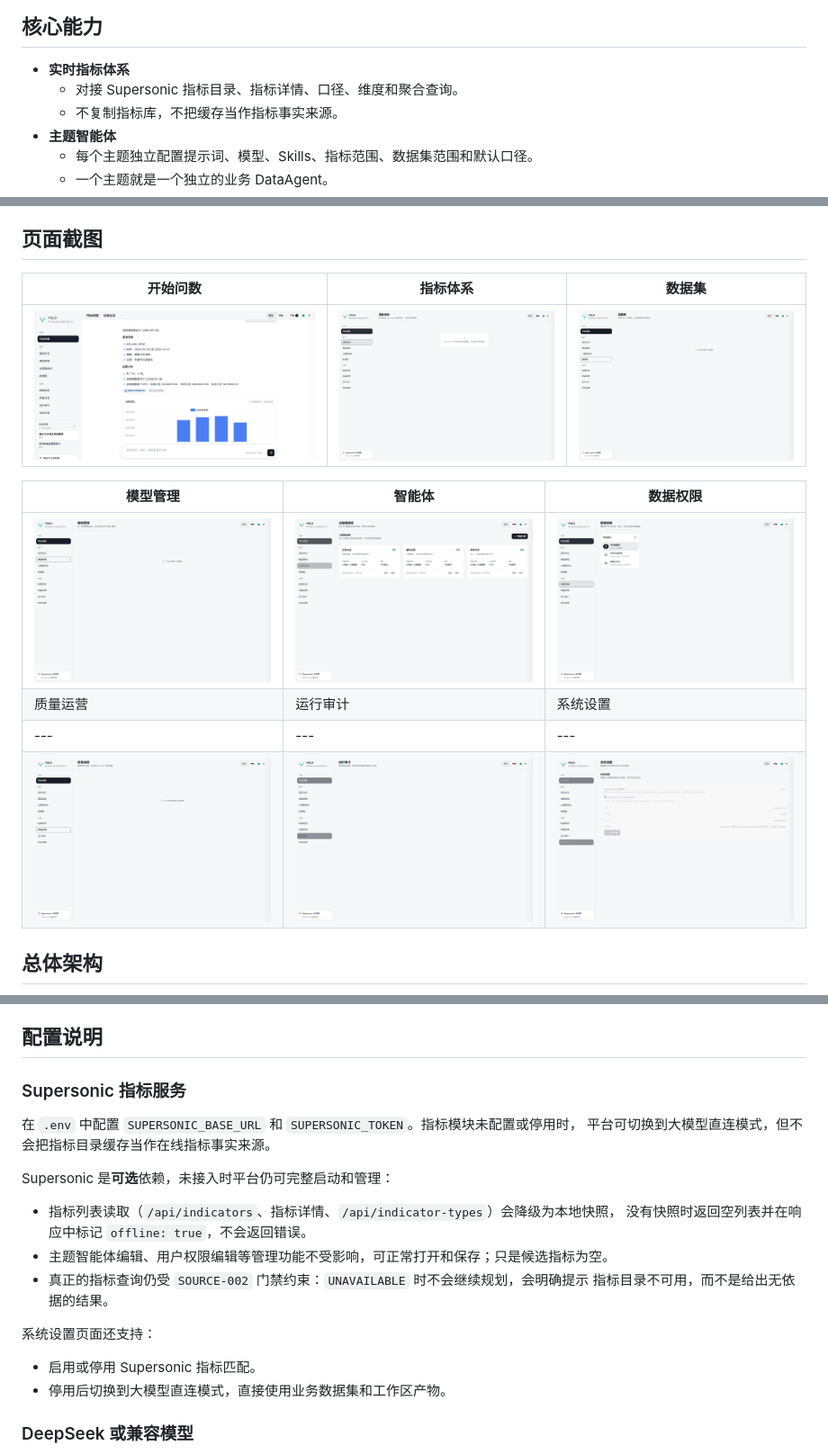
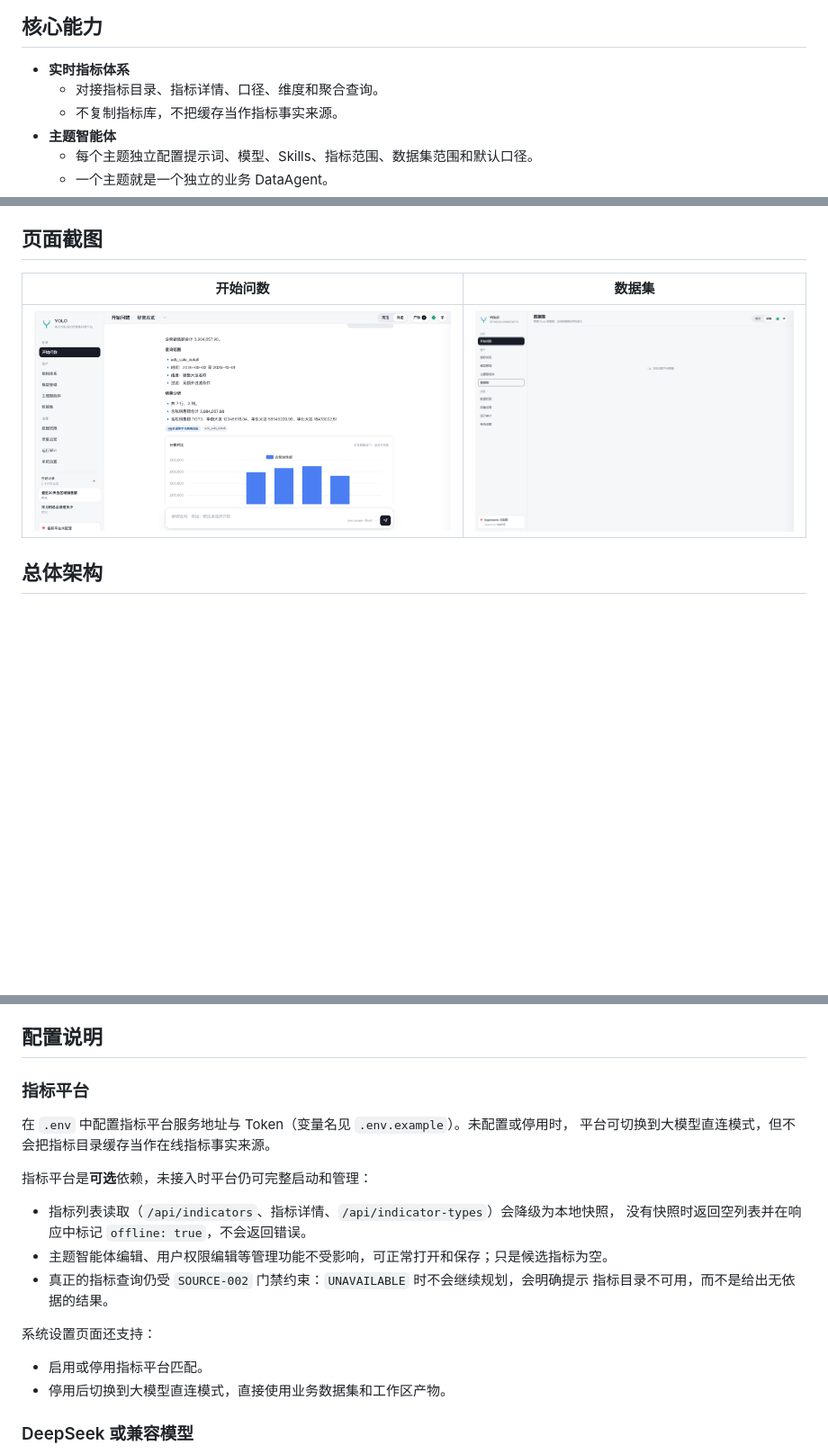
Before and after one commit to xiaour/yolo-data, a Markdown page: README.md, 3 parts joined by grey strips. Shown at 90% size. Rendered like a GitHub page; blank space fills up the shorter version.

Commit message:
docs: README 去掉 Supersonic 字样并精简截图
- 指标平台相关文案统一中性表述，不再出现厂商名（环境变量名见 .env.example）
- 页面截图只保留 开始问数 与 数据集 两张
- mermaid 与分层架构表同步改名，其余内容不变

```diff
--- a/README.md
+++ b/README.md
@@ -14,7 +14,7 @@
 ## 核心能力
 
 - **实时指标体系**
-  - 对接 Supersonic 指标目录、指标详情、口径、维度和聚合查询。
+  - 对接指标目录、指标详情、口径、维度和聚合查询。
   - 不复制指标库，不把缓存当作指标事实来源。
 - **主题智能体**
   - 每个主题独立配置提示词、模型、Skills、指标范围、数据集范围和默认口径。
@@ -52,16 +52,9 @@
 
 ## 页面截图
 
-| 开始问数 | 指标体系 | 数据集 |
-| --- | --- | --- |
-| ![开始问数](docs/screenshots/query.png) | ![指标体系](docs/screenshots/indicators.png) | ![数据集](docs/screenshots/datasets.png) |
-
-| 模型管理 | 智能体 | 数据权限 |
-| --- | --- | --- |
-| ![模型管理](docs/screenshots/models.png) | ![主题智能体](docs/screenshots/themes.png) | ![数据权限](docs/screenshots/permissions.png) |
-| 质量运营 | 运行审计 | 系统设置 |
-| --- | --- | --- |
-| ![质量运营](docs/screenshots/growth.png) | ![运行审计](docs/screenshots/audit.png) | ![系统设置](docs/screenshots/settings.png) |
+| 开始问数 | 数据集 |
+| --- | --- |
+| ![开始问数](docs/screenshots/query.png) | ![数据集](docs/screenshots/datasets.png) |
 
 ## 总体架构
 
@@ -185,12 +178,12 @@ http://localhost:8088/
 
 ## 配置说明
 
-### Supersonic 指标服务
+### 指标平台
 
-在 `.env` 中配置 `SUPERSONIC_BASE_URL` 和 `SUPERSONIC_TOKEN`。指标模块未配置或停用时，
+在 `.env` 中配置指标平台服务地址与 Token（变量名见 `.env.example`）。未配置或停用时，
 平台可切换到大模型直连模式，但不会把指标目录缓存当作在线指标事实来源。
 
-Supersonic 是**可选**依赖，未接入时平台仍可完整启动和管理：
+指标平台是**可选**依赖，未接入时平台仍可完整启动和管理：
 
 - 指标列表读取（`/api/indicators`、指标详情、`/api/indicator-types`）会降级为本地快照，
   没有快照时返回空列表并在响应中标记 `offline: true`，不会返回错误。
@@ -200,7 +193,7 @@ Supersonic 是**可选**依赖，未接入时平台仍可完整启动和管理
 
 系统设置页面还支持：
 
-- 启用或停用 Supersonic 指标匹配。
+- 启用或停用指标平台匹配。
 - 停用后切换到大模型直连模式，直接使用业务数据集和工作区产物。
 
 ### DeepSeek 或兼容模型
```
Also changed, not shown: other parts of README.md (+7 -7 lines).
